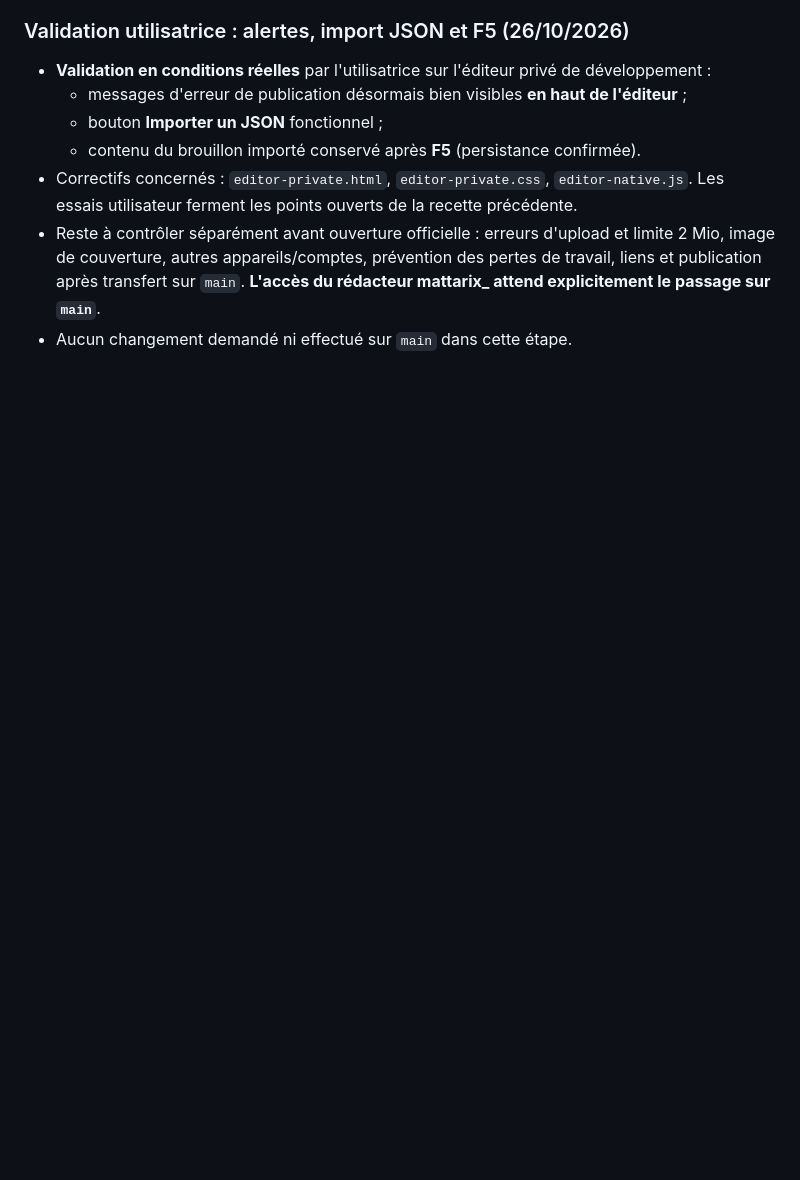
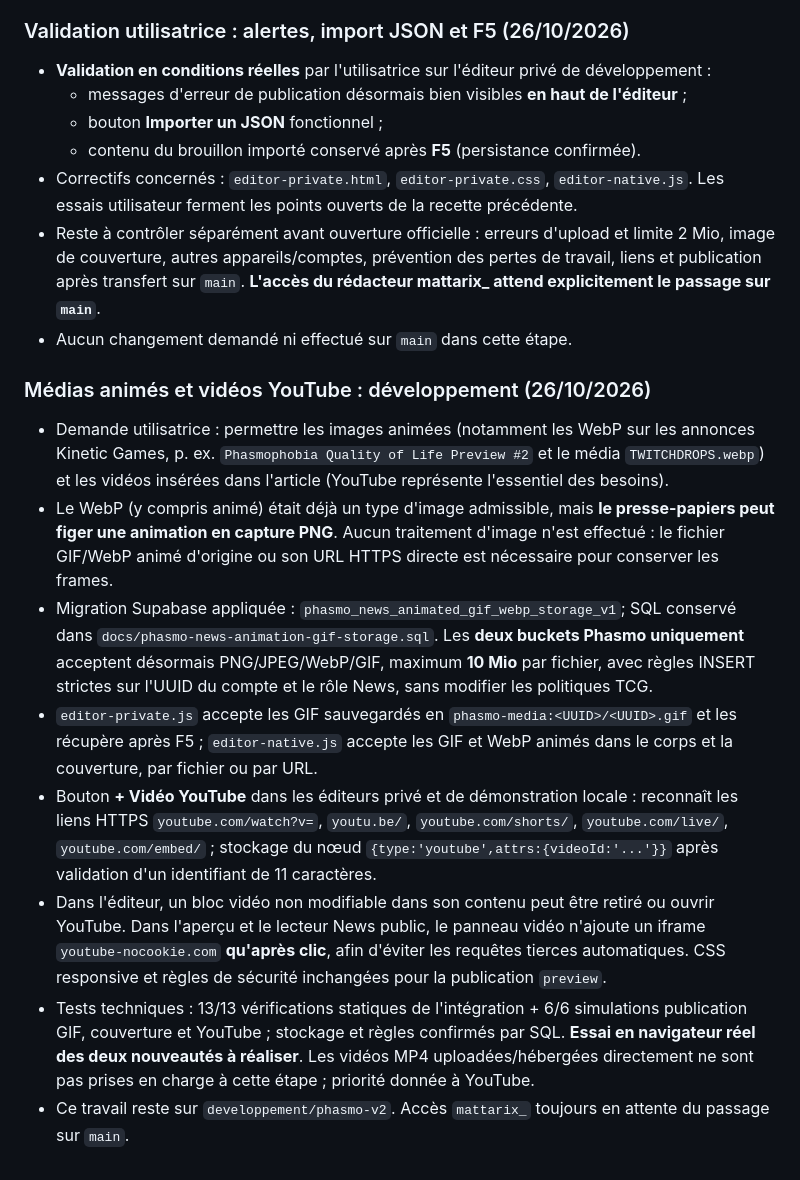
Before and after one commit to DeadelusTV/deadelusTV, a Markdown page: docs/phasmo-journal-suivi.md, the part around the change. Rendered like a GitHub page; blank space fills up the shorter version.

Commit message:
docs(phasmo): documenter animations WebP/GIF et intégration Youtube respectueuse des visiteurs

```diff
--- a/docs/phasmo-journal-suivi.md
+++ b/docs/phasmo-journal-suivi.md
@@ -320,3 +320,15 @@ Décision : la rubrique **News devient un chantier prioritaire**, après validat
 - Correctifs concernés : `editor-private.html`, `editor-private.css`, `editor-native.js`. Les essais utilisateur ferment les points ouverts de la recette précédente.
 - Reste à contrôler séparément avant ouverture officielle : erreurs d'upload et limite 2 Mio, image de couverture, autres appareils/comptes, prévention des pertes de travail, liens et publication après transfert sur `main`. **L'accès du rédacteur mattarix_ attend explicitement le passage sur `main`**.
 - Aucun changement demandé ni effectué sur `main` dans cette étape.
+
+
+### Médias animés et vidéos YouTube : développement (26/10/2026)
+
+- Demande utilisatrice : permettre les images animées (notamment les WebP sur les annonces Kinetic Games, p. ex. `Phasmophobia Quality of Life Preview #2` et le média `TWITCHDROPS.webp`) et les vidéos insérées dans l'article (YouTube représente l'essentiel des besoins).
+- Le WebP (y compris animé) était déjà un type d'image admissible, mais **le presse-papiers peut figer une animation en capture PNG**. Aucun traitement d'image n'est effectué : le fichier GIF/WebP animé d'origine ou son URL HTTPS directe est nécessaire pour conserver les frames.
+- Migration Supabase appliquée : `phasmo_news_animated_gif_webp_storage_v1`; SQL conservé dans `docs/phasmo-news-animation-gif-storage.sql`. Les **deux buckets Phasmo uniquement** acceptent désormais PNG/JPEG/WebP/GIF, maximum **10 Mio** par fichier, avec règles INSERT strictes sur l'UUID du compte et le rôle News, sans modifier les politiques TCG.
+- `editor-private.js` accepte les GIF sauvegardés en `phasmo-media:<UUID>/<UUID>.gif` et les récupère après F5 ; `editor-native.js` accepte les GIF et WebP animés dans le corps et la couverture, par fichier ou par URL.
+- Bouton **+ Vidéo YouTube** dans les éditeurs privé et de démonstration locale : reconnaît les liens HTTPS `youtube.com/watch?v=`, `youtu.be/`, `youtube.com/shorts/`, `youtube.com/live/`, `youtube.com/embed/` ; stockage du nœud `{type:'youtube',attrs:{videoId:'...'}}` après validation d'un identifiant de 11 caractères.
+- Dans l'éditeur, un bloc vidéo non modifiable dans son contenu peut être retiré ou ouvrir YouTube. Dans l'aperçu et le lecteur News public, le panneau vidéo n'ajoute un iframe `youtube-nocookie.com` **qu'après clic**, afin d'éviter les requêtes tierces automatiques. CSS responsive et règles de sécurité inchangées pour la publication `preview`.
+- Tests techniques : 13/13 vérifications statiques de l'intégration + 6/6 simulations publication GIF, couverture et YouTube ; stockage et règles confirmés par SQL. **Essai en navigateur réel des deux nouveautés à réaliser**. Les vidéos MP4 uploadées/hébergées directement ne sont pas prises en charge à cette étape ; priorité donnée à YouTube.
+- Ce travail reste sur `developpement/phasmo-v2`. Accès `mattarix_` toujours en attente du passage sur `main`.
```
